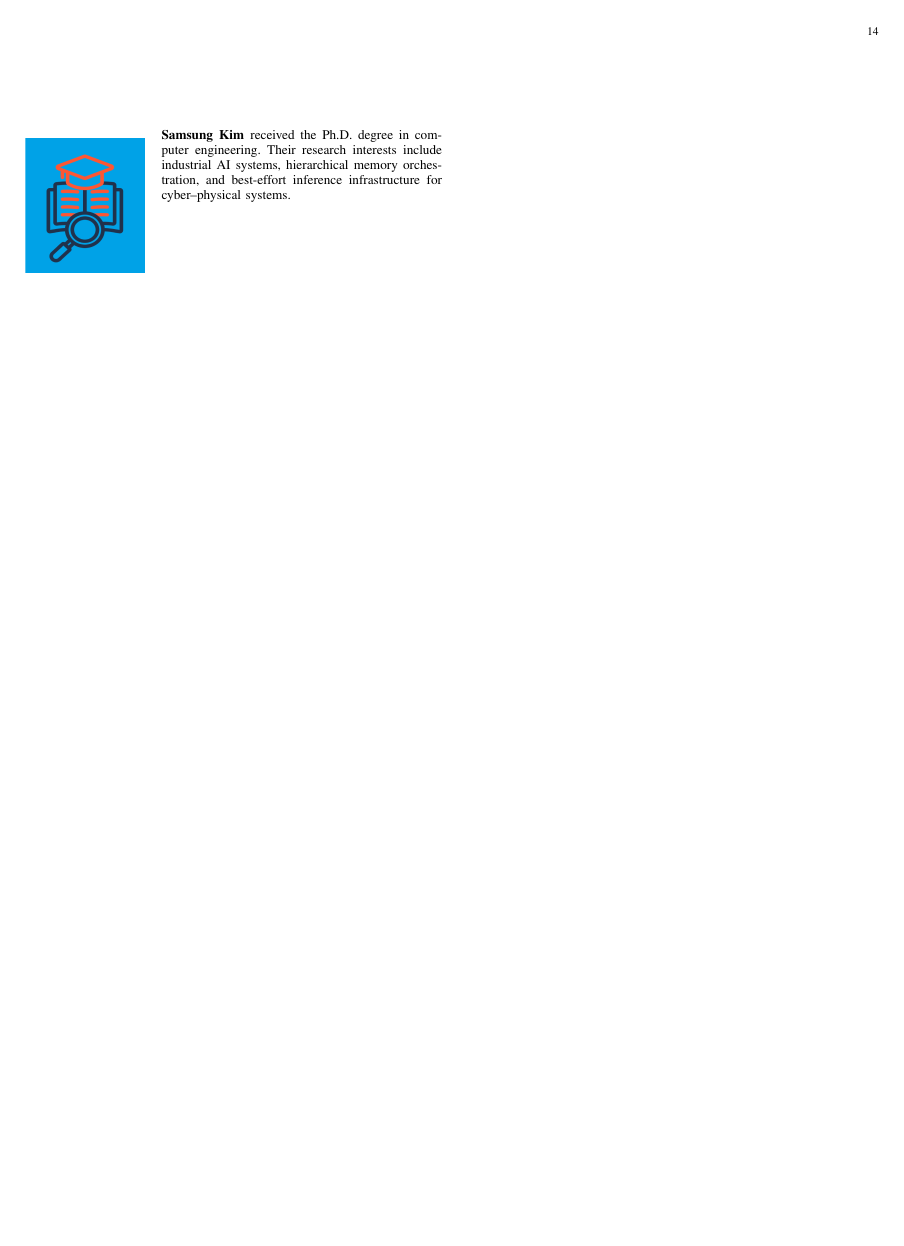
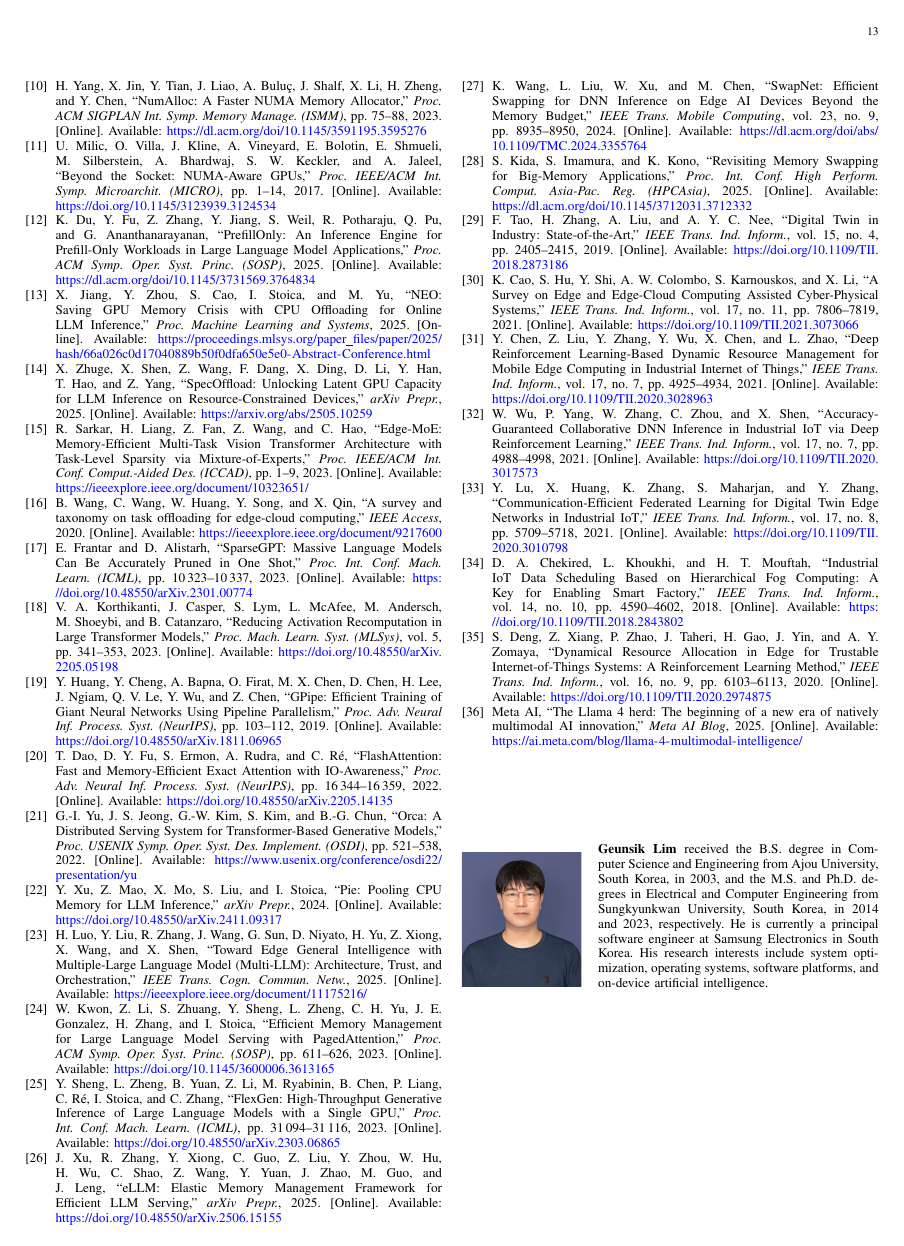
Before and after one commit to leemgs/ramses, a LaTeX paper (paper/main.tex, which reads paper/section/099_bib.tex): page 14 of 14 before the commit and page 13 of 13 after it. Compiled offline with pdfLaTeX; a missing font is replaced by an installed copy or a similar font; a LaTeX package or settings file that is missing is left out.

Commit message:
Delete author biography for Samsung Kim
Removed author biography section for Samsung Kim.

Signed-off-by: Geunsik Lim <leemgs@gmail.com>

```diff
--- a/paper/section/099_bib.tex
+++ b/paper/section/099_bib.tex
@@ -9,12 +9,3 @@
 received the B.S. degree in Computer Science and Engineering from Ajou University, South Korea, in 2003, and the M.S. and Ph.D. degrees in Electrical and Computer Engineering from Sungkyunkwan University, South Korea, in 2014 and 2023, respectively. He is currently a principal software engineer at Samsung Electronics in South Korea. His research interests include system optimization, operating systems, software platforms, and on-device artificial intelligence.
 \end{IEEEbiography}
 \end{minipage}
-
-% === Author Biographies ===
-\vspace{2em} % (필요 시 조절)
-\noindent
-\begin{minipage}{\linewidth}
-\begin{IEEEbiography}[{\includegraphics[width=1in,height=1.25in,clip,keepaspectratio]{./figures/fig_author_anon.png}}]{Samsung Kim}
-received the Ph.D. degree in computer engineering. Their research interests include industrial AI systems, hierarchical memory orchestration, and best-effort inference infrastructure for cyber--physical systems.
-\end{IEEEbiography}
-\end{minipage}
```
